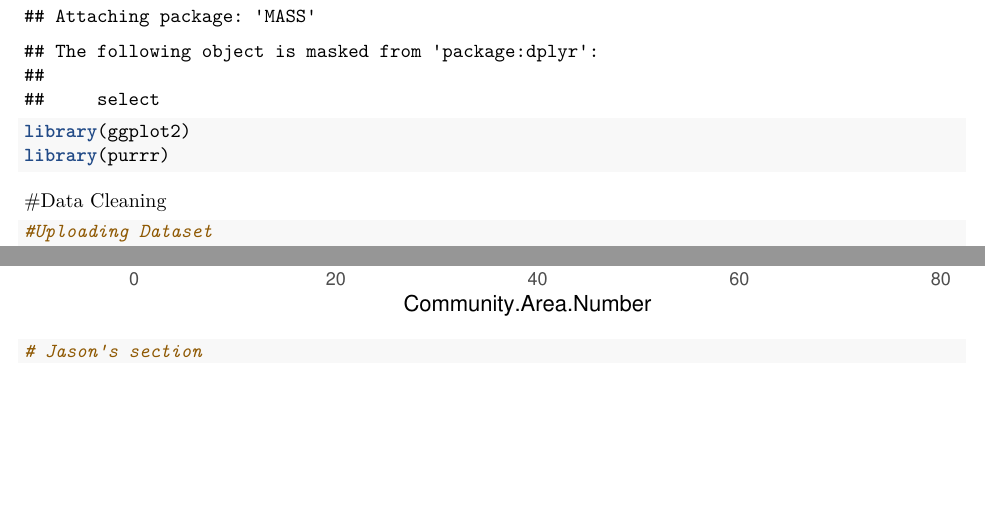
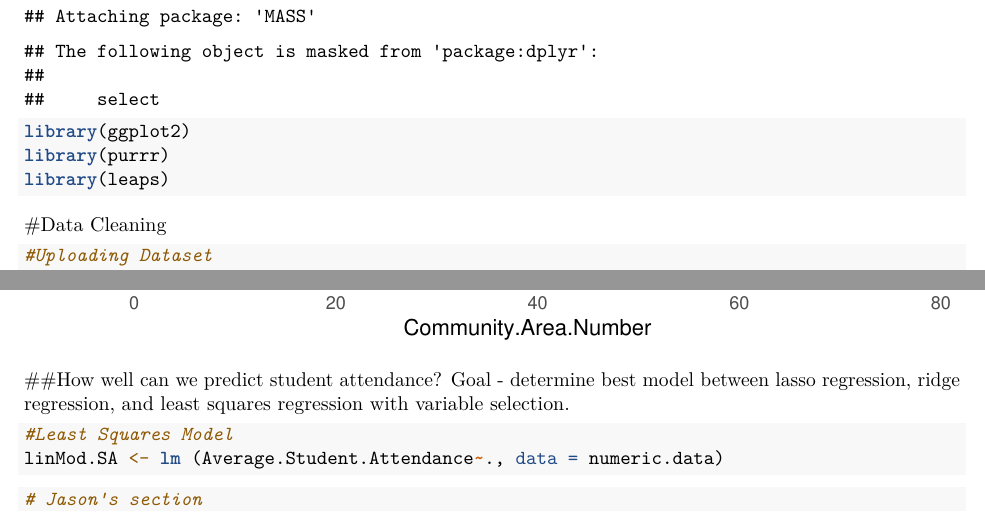
Before and after one commit to ytang07/chicago_project, an R Markdown document (project.Rmd): two parts of pages 1 and 28 of 28, joined at a grey line, cut so that both start at the same text, the shorter picture padded with empty space. Rendered offline with R 4.5, knitr and Pandoc, then LaTeX, with nearby package versions; some code elsewhere in the file could not run offline.

Commit message:
Adding Least Squares and some exploratory data analysis

````diff
--- a/project.Rmd
+++ b/project.Rmd
@@ -8,11 +8,13 @@ output: pdf_document
 ```{r setup, include=FALSE}
 knitr::opts_chunk$set(echo = TRUE)
 ```
+
 ```{r}
 library(dplyr)
 library(MASS)
 library(ggplot2)
 library(purrr)
+library(leaps)
 ```
 
 #Data Cleaning
@@ -131,7 +134,7 @@ row.column.dataframe
 #For Loop For Creating Scatterplots of data with the Greatest Correlation
 for(i in 1:nrow(row.column.dataframe)) {
   #Extract column and row variable
-  row <- row.column.dataframe[i, 1]
+  row <- row.column.dataframe[[i, 1]]
   column <- row.column.dataframe[[i, 2]]
   #Plot
   print(ggplot(CPS.data) +
@@ -142,6 +145,17 @@ for(i in 1:nrow(row.column.dataframe)) {
 }
 ```
 
+##How well can we predict student attendance?
+Goal - determine best model between lasso regression, ridge regression, and least squares regression with variable selection.
+```{r}
+#Least Squares Model
+linMod.SA <- lm (Average.Student.Attendance~., data = numeric.data)
+```
+
+```{r}
+
+```
+
 
 
 ```{r}
````
Also changed, not shown: project.Rmd (1 more changed lines).
